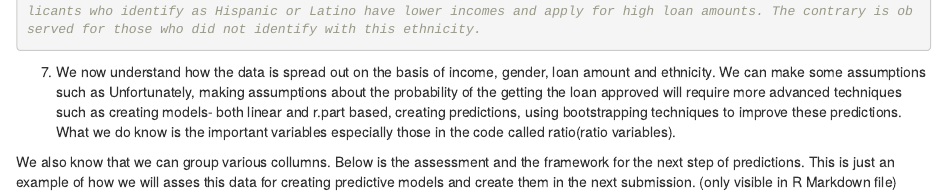
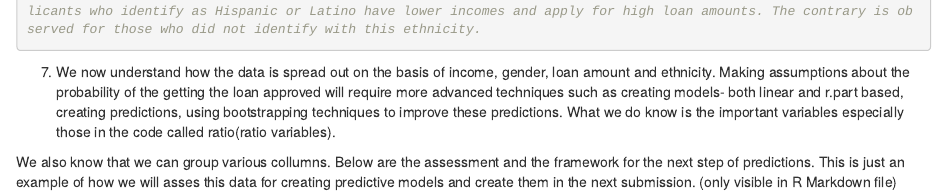
Before and after one commit to anumaini/housing_data, an R Markdown document (Housing_ma.Rmd): the page in a window 1100 px wide, from 5740 px down. Rendered offline with R 4.5, knitr and Pandoc, with nearby package versions; some code elsewhere in the file could not run offline.

Commit message:
spelling changes

````diff
--- a/Housing_ma.Rmd
+++ b/Housing_ma.Rmd
@@ -179,11 +179,11 @@ ggplot(housing_data_agg, aes(applicant_income_000s, loan_amount_000s)) + geom_po
 
 ```
 
-7. We now understand how the data is spread out on the basis of income, gender, loan amount and ethnicity. We can make some assumptions such as Unfortunately, making assumptions about the probability of the getting the loan approved will require more advanced techniques such as creating models- both linear and r.part based, creating predictions, using bootstrapping techniques to improve these predictions. What we do know is the important variables especially those in the code called ratio(ratio variables).
+7. We now understand how the data is spread out on the basis of income, gender, loan amount and ethnicity. Making assumptions about the probability of the getting the loan approved will require more advanced techniques such as creating models- both linear and r.part based, creating predictions, using bootstrapping techniques to improve these predictions. What we do know is the important variables especially those in the code called ratio(ratio variables).
 
 
 
-We also know that we can group various collumns. Below is the assessment and the framework for the next step of predictions. This is just an example of how we will asses this data for creating predictive models and create them in the next submission. (only visible in R Markdown file)
+We also know that we can group various collumns. Below are the assessment and the framework for the next step of predictions. This is just an example of how we will asses this data for creating predictive models and create them in the next submission. (only visible in R Markdown file)
 ```{r eval=FALSE, message=FALSE, warning=FALSE, include=FALSE, paged.print=TRUE}
 ### After studying the overall data we need to disect each variable and learn more in groups
 
````
